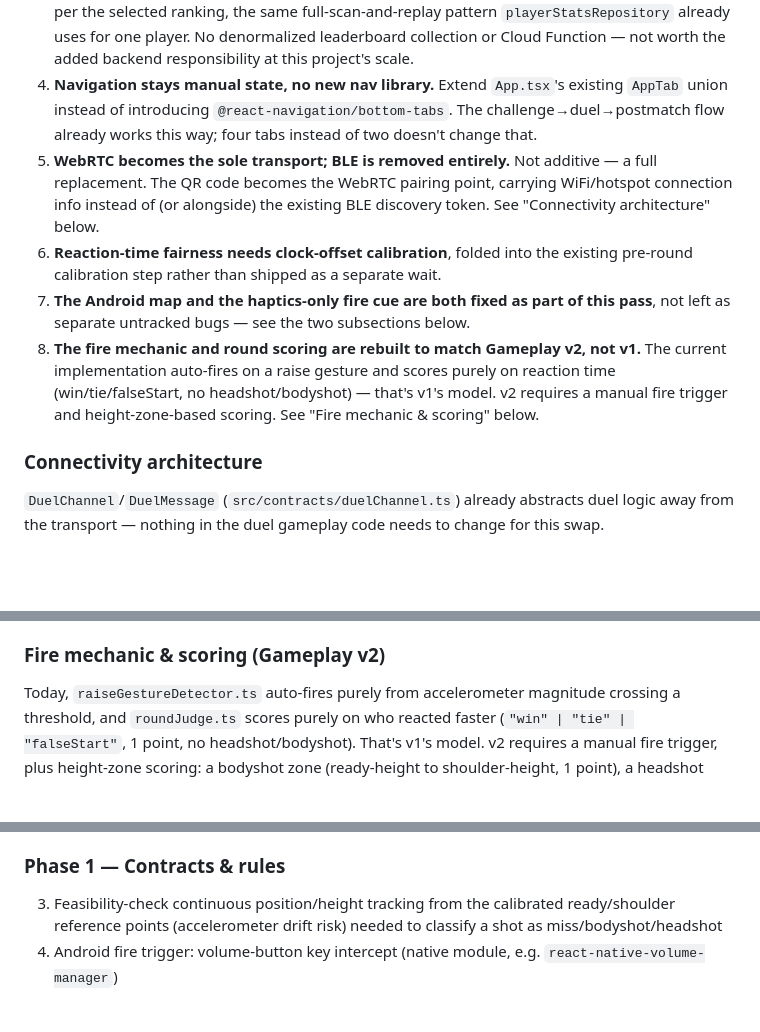
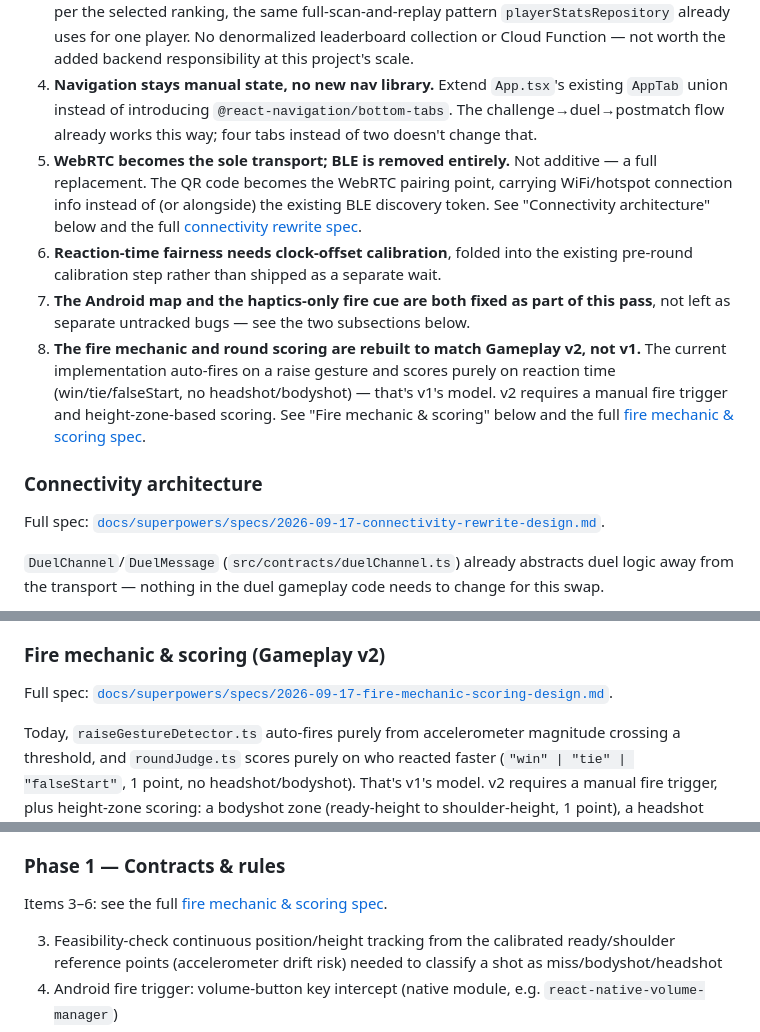
Before and after one commit to pix-l-crafters/pocket-draw, a Markdown page: docs/product-design/Roadmap.md, 3 parts joined by grey strips. GitHub-like rendering; blank space fills up the shorter version.

Commit message:
docs: add connectivity rewrite design spec, link both specs from roadmap
Covers roadmap Phase 3 items 15-24: the end-to-end WebRTC-over-WiFi
flow (existing-network vs hotspot mode, per-platform hotspot handling,
QR payload shape, signaling auth, DuelChannel adapter, clock-offset
calibration), files touched, testing split, and open questions.
Cross-links both new spec docs from the roadmap's design-decision
bullets, subsections, and phase headers so anyone starting from either
document finds the other.

Co-authored-by: Claude Sonnet 5 via Claude Code <noreply@anthropic.com>

```diff
--- a/docs/product-design/Roadmap.md
+++ b/docs/product-design/Roadmap.md
@@ -22,12 +22,14 @@ These cut across multiple issues below, decided up front so individual issues do
 2. **Rounds are strictly 3, plus at most 1 tiebreaker.** No more variable-length (3/5/7) matches. If tied after 3 rounds, exactly one tiebreaker round plays, and the match ends after it regardless of outcome — a draw is a valid, storable match result.
 3. **Leaderboard is computed client-side.** Fetch all players' aggregated stats and sort in-memory per the selected ranking, the same full-scan-and-replay pattern `playerStatsRepository` already uses for one player. No denormalized leaderboard collection or Cloud Function — not worth the added backend responsibility at this project's scale.
 4. **Navigation stays manual state, no new nav library.** Extend `App.tsx`'s existing `AppTab` union instead of introducing `@react-navigation/bottom-tabs`. The challenge→duel→postmatch flow already works this way; four tabs instead of two doesn't change that.
-5. **WebRTC becomes the sole transport; BLE is removed entirely.** Not additive — a full replacement. The QR code becomes the WebRTC pairing point, carrying WiFi/hotspot connection info instead of (or alongside) the existing BLE discovery token. See "Connectivity architecture" below.
+5. **WebRTC becomes the sole transport; BLE is removed entirely.** Not additive — a full replacement. The QR code becomes the WebRTC pairing point, carrying WiFi/hotspot connection info instead of (or alongside) the existing BLE discovery token. See "Connectivity architecture" below and the full [connectivity rewrite spec](../superpowers/specs/2026-09-17-connectivity-rewrite-design.md).
 6. **Reaction-time fairness needs clock-offset calibration**, folded into the existing pre-round calibration step rather than shipped as a separate wait.
 7. **The Android map and the haptics-only fire cue are both fixed as part of this pass**, not left as separate untracked bugs — see the two subsections below.
-8. **The fire mechanic and round scoring are rebuilt to match Gameplay v2, not v1.** The current implementation auto-fires on a raise gesture and scores purely on reaction time (win/tie/falseStart, no headshot/bodyshot) — that's v1's model. v2 requires a manual fire trigger and height-zone-based scoring. See "Fire mechanic & scoring" below.
+8. **The fire mechanic and round scoring are rebuilt to match Gameplay v2, not v1.** The current implementation auto-fires on a raise gesture and scores purely on reaction time (win/tie/falseStart, no headshot/bodyshot) — that's v1's model. v2 requires a manual fire trigger and height-zone-based scoring. See "Fire mechanic & scoring" below and the full [fire mechanic & scoring spec](../superpowers/specs/2026-09-17-fire-mechanic-scoring-design.md).
 
 ### Connectivity architecture
+
+Full spec: [`docs/superpowers/specs/2026-09-17-connectivity-rewrite-design.md`](../superpowers/specs/2026-09-17-connectivity-rewrite-design.md).
 
 `DuelChannel`/`DuelMessage` (`src/contracts/duelChannel.ts`) already abstracts duel logic away from the transport — nothing in the duel gameplay code needs to change for this swap.
 
@@ -68,6 +70,8 @@ Fix: wire up the placeholder audio asset as a redundant cue alongside haptics, a
 
 ### Fire mechanic & scoring (Gameplay v2)
 
+Full spec: [`docs/superpowers/specs/2026-09-17-fire-mechanic-scoring-design.md`](../superpowers/specs/2026-09-17-fire-mechanic-scoring-design.md).
+
 Today, `raiseGestureDetector.ts` auto-fires purely from accelerometer magnitude crossing a threshold, and `roundJudge.ts` scores purely on who reacted faster (`"win" | "tie" | "falseStart"`, 1 point, no headshot/bodyshot).
 That's v1's model.
 v2 requires a manual fire trigger, plus height-zone scoring: a bodyshot zone (ready-height to shoulder-height, 1 point), a headshot zone (shoulder-height to +15cm above, 2 points), and misses (0 points) for anything else.
@@ -101,6 +105,8 @@ Accelerometer-based position estimation drifts — this needs its own feasibilit
 
 ### Phase 1 — Contracts & rules
 
+Items 3–6: see the full [fire mechanic & scoring spec](../superpowers/specs/2026-09-17-fire-mechanic-scoring-design.md).
+
 3. Feasibility-check continuous position/height tracking from the calibrated ready/shoulder reference points (accelerometer drift risk) needed to classify a shot as miss/bodyshot/headshot
 4. Android fire trigger: volume-button key intercept (native module, e.g. `react-native-volume-manager`)
 5. iOS fire trigger: on-screen tap-to-fire button (default) — see "Fire mechanic & scoring" above for the documented alternatives a teammate can swap in instead
```
Also changed, not shown: other parts of docs/product-design/Roadmap.md (+2 -0 lines), 1 other file.
